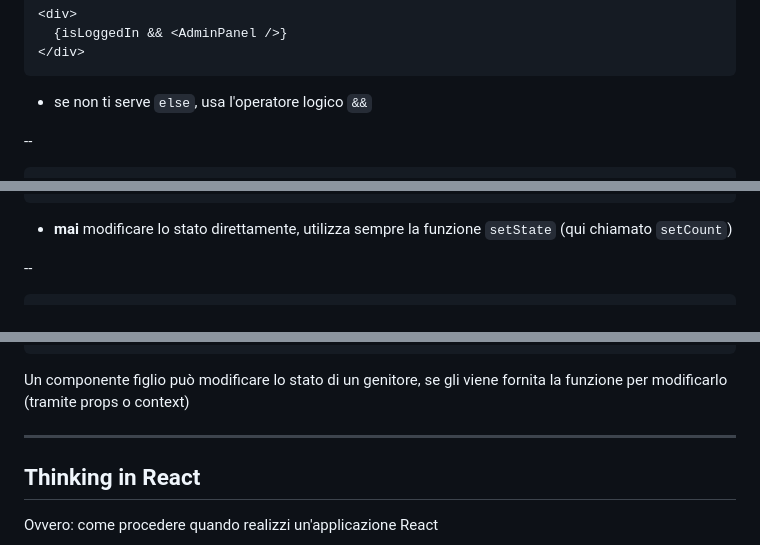
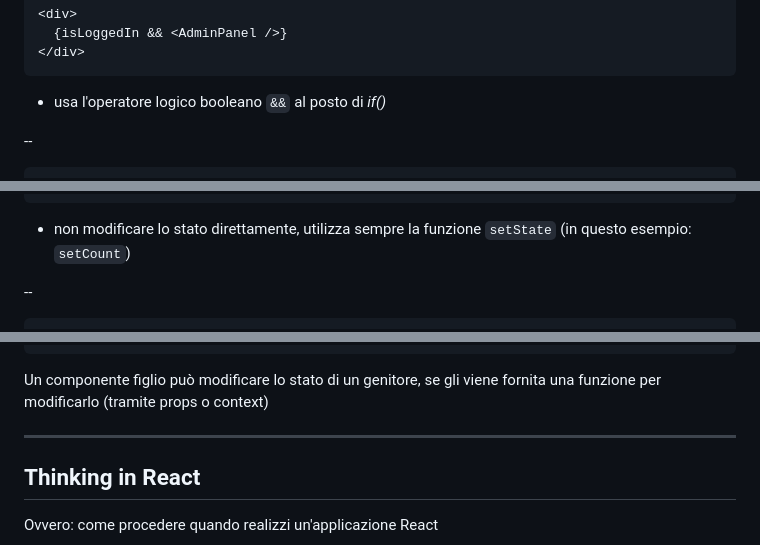
Before and after one commit to alefalezza/my-lectures, a Markdown page: react.md, 3 parts joined by grey strips. Rendered like a GitHub page.

````diff
--- a/react.md
+++ b/react.md
@@ -456,7 +505,7 @@ Quando cambia `pageName` viene invocata l'api che va a modificare la variabile `
 </div>
 ```
 
-- se non ti serve `else`, usa l'operatore logico `&&`
+- usa l'operatore logico booleano `&&` al posto di *if()*
 
 --
 
@@ -535,7 +584,7 @@ function MyButton() {
 }
 ```
 
-- **mai** modificare lo stato direttamente, utilizza sempre la funzione `setState` (qui chiamato `setCount`)
+- non modificare lo stato direttamente, utilizza sempre la funzione `setState` (in questo esempio: `setCount`)
 
 --
 
@@ -563,7 +612,7 @@ function MyButton({count, setCount}) {
 }
 ```
 
-Un componente figlio può modificare lo stato di un genitore, se gli viene fornita la funzione per modificarlo (tramite props o context)
+Un componente figlio può modificare lo stato di un genitore, se gli viene fornita una funzione per modificarlo (tramite props o context)
 
 ---
 
````
Also changed, not shown: other parts of react.md (+65 -16 lines).
